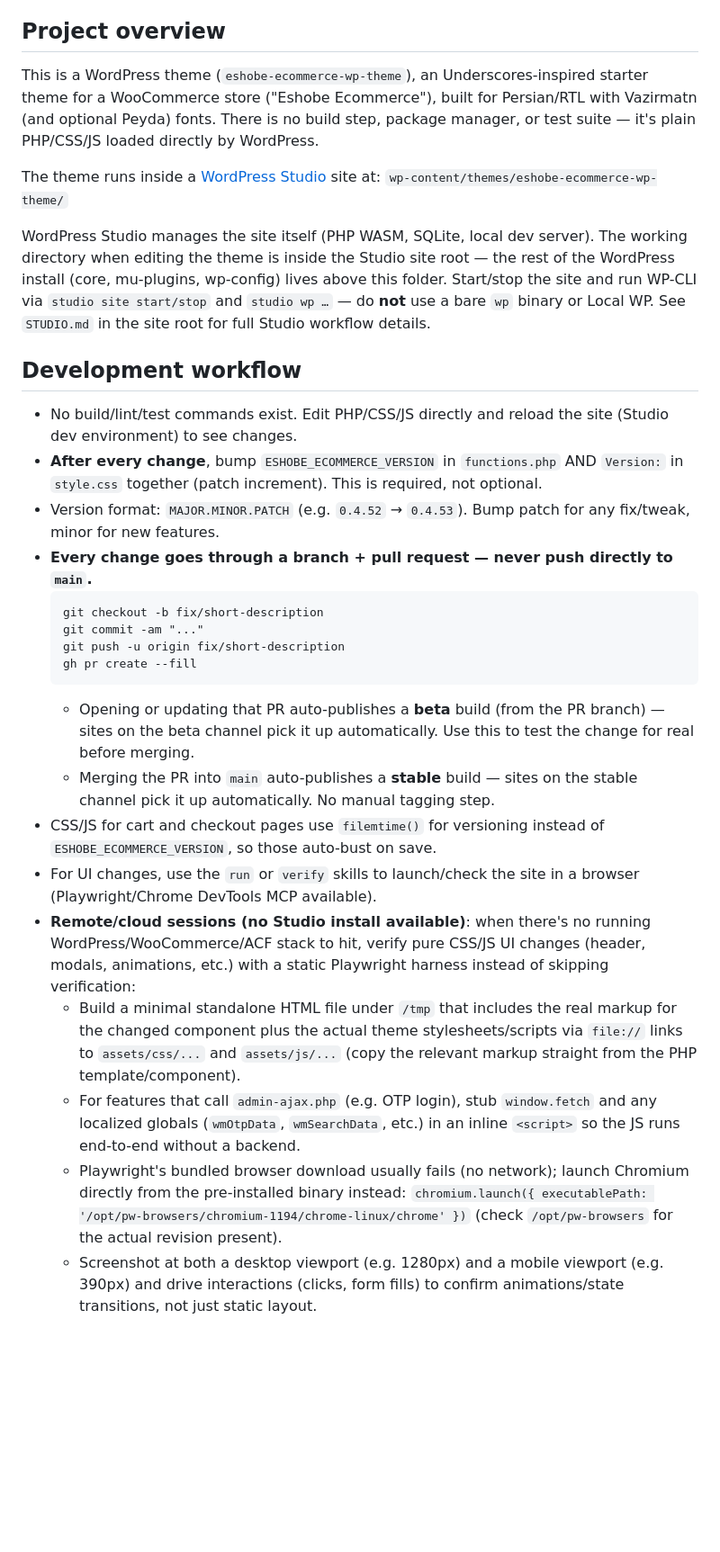
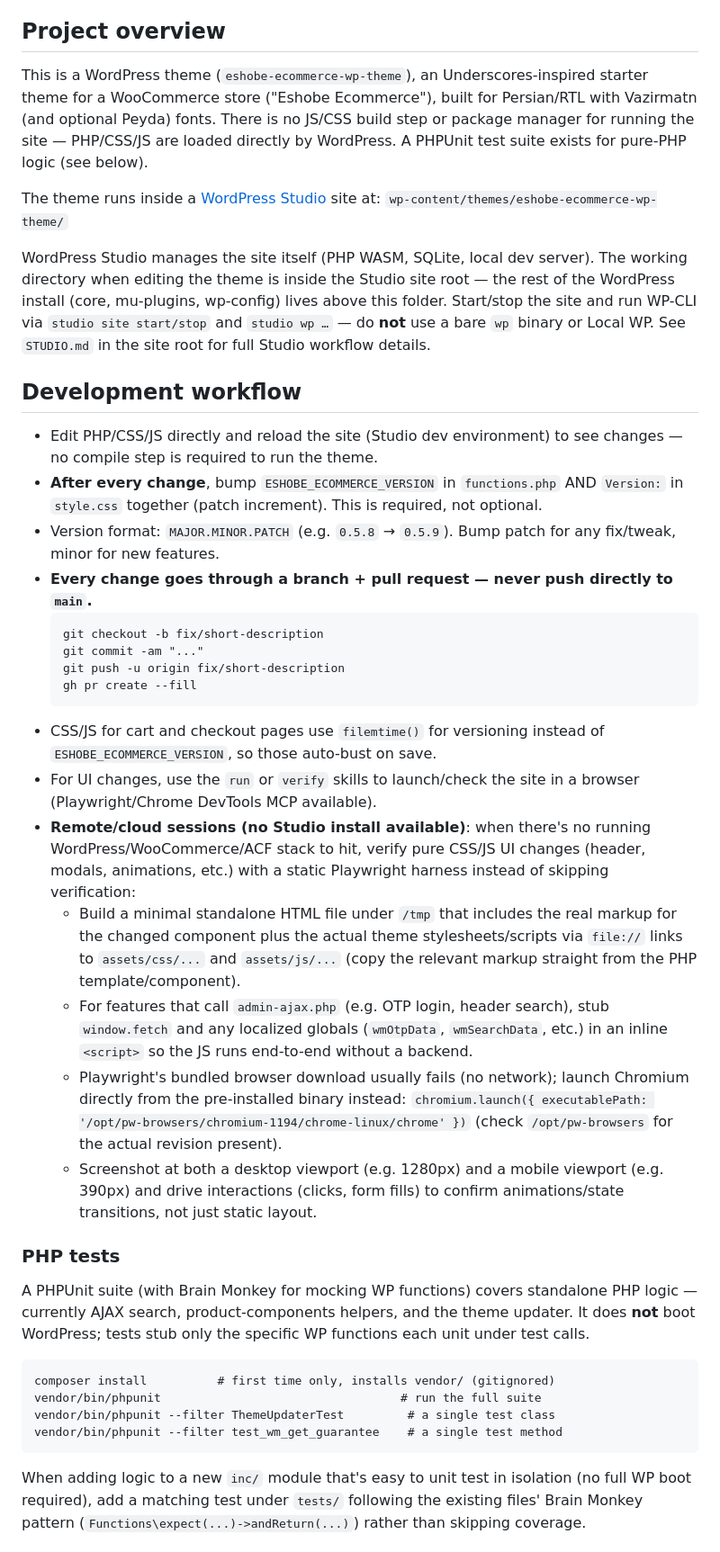
Before and after one commit to hamidnoshady/eshobe-ecommerce-wp-theme, a Markdown page: CLAUDE.md, the part around one of its changes. Shown at 90% size. GitHub-like rendering; blank space fills up the shorter version.

````diff
--- a/CLAUDE.md
+++ b/CLAUDE.md
@@ -4,7 +4,7 @@ This file provides guidance to Claude Code (claude.ai/code) when working with co
 
 ## Project overview
 
-This is a WordPress theme (`eshobe-ecommerce-wp-theme`), an Underscores-inspired starter theme for a WooCommerce store ("Eshobe Ecommerce"), built for Persian/RTL with Vazirmatn (and optional Peyda) fonts. There is no build step, package manager, or test suite — it's plain PHP/CSS/JS loaded directly by WordPress.
+This is a WordPress theme (`eshobe-ecommerce-wp-theme`), an Underscores-inspired starter theme for a WooCommerce store ("Eshobe Ecommerce"), built for Persian/RTL with Vazirmatn (and optional Peyda) fonts. There is no JS/CSS build step or package manager for running the site — PHP/CSS/JS are loaded directly by WordPress. A PHPUnit test suite exists for pure-PHP logic (see below).
 
 The theme runs inside a [WordPress Studio](https://developer.wordpress.com/studio/) site at:
 `wp-content/themes/eshobe-ecommerce-wp-theme/`
@@ -13,9 +13,9 @@ WordPress Studio manages the site itself (PHP WASM, SQLite, local dev server). T
 
 ## Development workflow
 
-- No build/lint/test commands exist. Edit PHP/CSS/JS directly and reload the site (Studio dev environment) to see changes.
+- Edit PHP/CSS/JS directly and reload the site (Studio dev environment) to see changes — no compile step is required to run the theme.
 - **After every change**, bump `ESHOBE_ECOMMERCE_VERSION` in `functions.php` AND `Version:` in `style.css` together (patch increment). This is required, not optional.
-- Version format: `MAJOR.MINOR.PATCH` (e.g. `0.4.52` → `0.4.53`). Bump patch for any fix/tweak, minor for new features.
+- Version format: `MAJOR.MINOR.PATCH` (e.g. `0.5.8` → `0.5.9`). Bump patch for any fix/tweak, minor for new features.
 - **Every change goes through a branch + pull request — never push directly to `main`.**
   ```
   git checkout -b fix/short-description
@@ -23,12 +23,24 @@ WordPress Studio manages the site itself (PHP WASM, SQLite, local dev server). T
   git push -u origin fix/short-description
   gh pr create --fill
   ```
-  - Opening or updating that PR auto-publishes a **beta** build (from the PR branch) — sites on the beta channel pick it up automatically. Use this to test the change for real before merging.
-  - Merging the PR into `main` auto-publishes a **stable** build — sites on the stable channel pick it up automatically. No manual tagging step.
 - CSS/JS for cart and checkout pages use `filemtime()` for versioning instead of `ESHOBE_ECOMMERCE_VERSION`, so those auto-bust on save.
 - For UI changes, use the `run` or `verify` skills to launch/check the site in a browser (Playwright/Chrome DevTools MCP available).
 - **Remote/cloud sessions (no Studio install available)**: when there's no running WordPress/WooCommerce/ACF stack to hit, verify pure CSS/JS UI changes (header, modals, animations, etc.) with a static Playwright harness instead of skipping verification:
   - Build a minimal standalone HTML file under `/tmp` that includes the real markup for the changed component plus the actual theme stylesheets/scripts via `file://` links to `assets/css/...` and `assets/js/...` (copy the relevant markup straight from the PHP template/component).
-  - For features that call `admin-ajax.php` (e.g. OTP login), stub `window.fetch` and any localized globals (`wmOtpData`, `wmSearchData`, etc.) in an inline `<script>` so the JS runs end-to-end without a backend.
+  - For features that call `admin-ajax.php` (e.g. OTP login, header search), stub `window.fetch` and any localized globals (`wmOtpData`, `wmSearchData`, etc.) in an inline `<script>` so the JS runs end-to-end without a backend.
   - Playwright's bundled browser download usually fails (no network); launch Chromium directly from the pre-installed binary instead: `chromium.launch({ executablePath: '/opt/pw-browsers/chromium-1194/chrome-linux/chrome' })` (check `/opt/pw-browsers` for the actual revision present).
   - Screenshot at both a desktop viewport (e.g. 1280px) and a mobile viewport (e.g. 390px) and drive interactions (clicks, form fills) to confirm animations/state transitions, not just static layout.
+
+### PHP tests
+
+A PHPUnit suite (with Brain Monkey for mocking WP functions) covers standalone PHP logic — currently AJAX search, product-components helpers, and the theme updater. It does **not** boot WordPress; tests stub only the specific WP functions each unit under test calls.
+
+```
+composer install          # first time only, installs vendor/ (gitignored)
+vendor/bin/phpunit                                  # run the full suite
+vendor/bin/phpunit --filter ThemeUpdaterTest         # a single test class
+vendor/bin/phpunit --filter test_wm_get_guarantee    # a single test method
+```
+
+When adding logic to a new `inc/` module that's easy to unit test in isolation (no full WP boot required), add a matching test under `tests/` following the existing files' Brain Monkey pattern (`Functions\expect(...)->andReturn(...)`) rather than skipping coverage.
+
````
Also changed, not shown: other parts of CLAUDE.md (+35 -14 lines).
